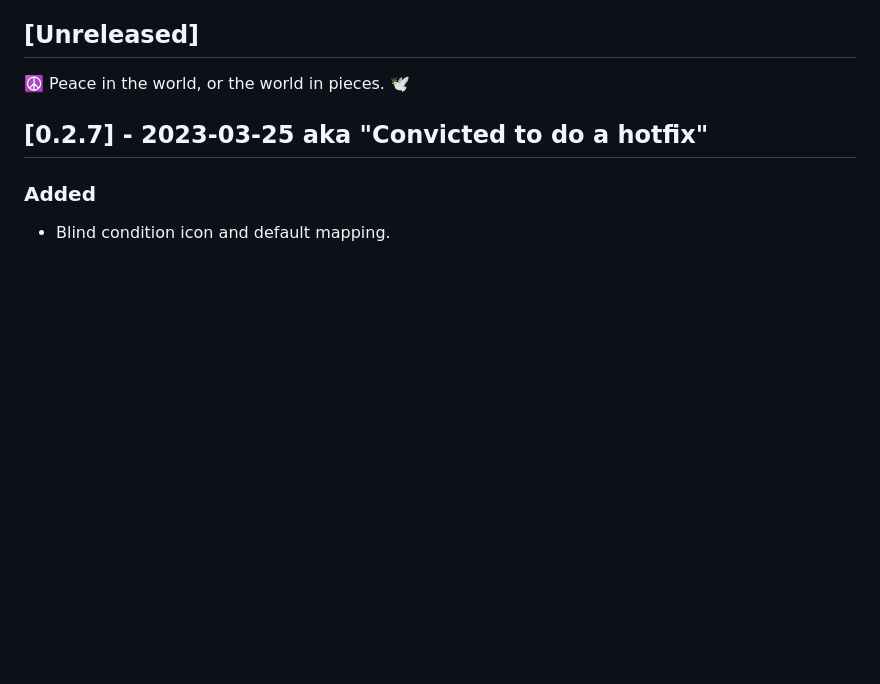
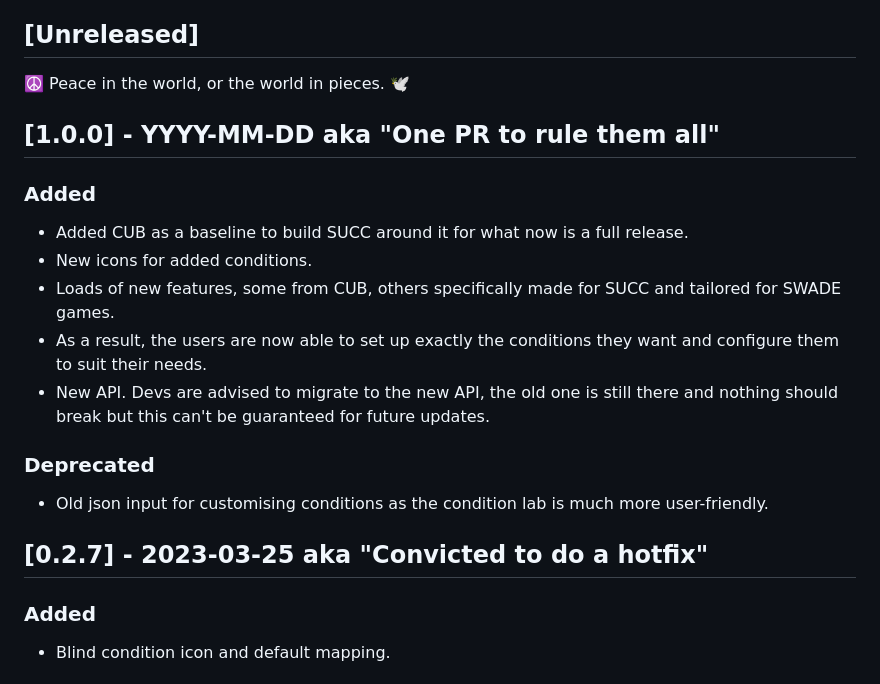
Before and after one commit to SalieriC/SUCC, a Markdown page: CHANGELOG.md, the part around the change. Drawn GitHub-style; blank space fills up the shorter version.

Commit message:
changelog and readme

```diff
--- a/CHANGELOG.md
+++ b/CHANGELOG.md
@@ -6,6 +6,16 @@ and this project adheres to [Semantic Versioning](https://semver.org/spec/v2.0.0
 
 ## [Unreleased]
 ☮️ Peace in the world, or the world in pieces. 🕊️
+
+## [1.0.0] - YYYY-MM-DD aka "One PR to rule them all"
+### Added
+- Added CUB as a baseline to build SUCC around it for what now is a full release.
+- New icons for added conditions.
+- Loads of new features, some from CUB, others specifically made for SUCC and tailored for SWADE games.
+- As a result, the users are now able to set up exactly the conditions they want and configure them to suit their needs.
+- New API. Devs are advised to migrate to the new API, the old one is still there and nothing should break but this can't be guaranteed for future updates.
+### Deprecated
+- Old json input for customising conditions as the condition lab is much more user-friendly.
 
 ## [0.2.7] - 2023-03-25 aka "Convicted to do a hotfix"
 ### Added
```
Also changed, not shown: 1 other file.
